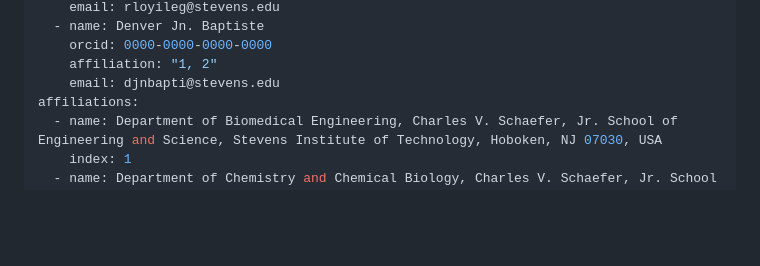
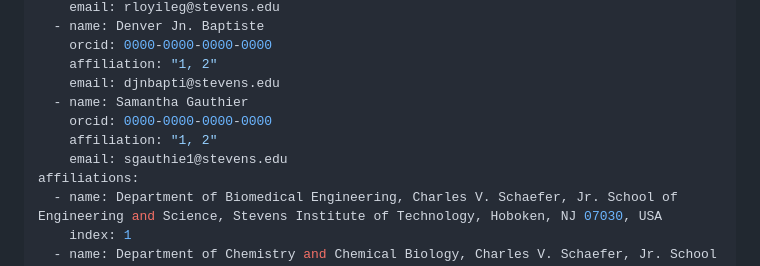
Before and after one commit to TasumLuke/Research-Analytics-Platform, a Markdown page: paper.md, the part around the change. GitHub-like rendering; blank space fills up the shorter version.

Commit message:
Updating authors on paper.md

```diff
--- a/paper.md
+++ b/paper.md
@@ -18,6 +18,10 @@ authors:
     orcid: 0000-0000-0000-0000
     affiliation: "1, 2"
     email: djnbapti@stevens.edu
+  - name: Samantha Gauthier
+    orcid: 0000-0000-0000-0000
+    affiliation: "1, 2"
+    email: sgauthie1@stevens.edu
 affiliations:
   - name: Department of Biomedical Engineering, Charles V. Schaefer, Jr. School of Engineering and Science, Stevens Institute of Technology, Hoboken, NJ 07030, USA
     index: 1
```
